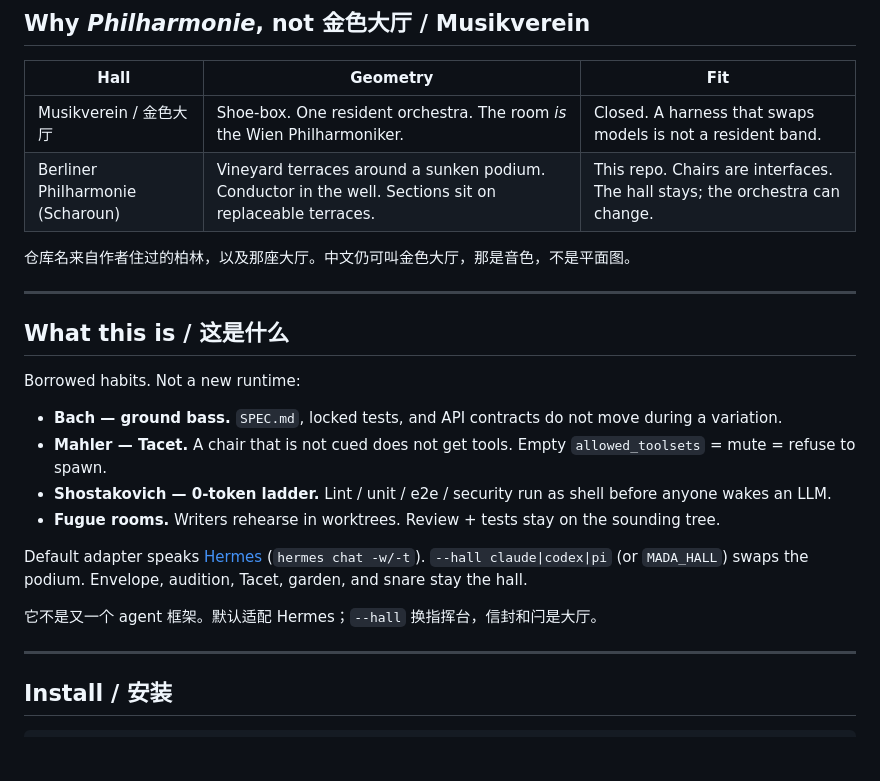
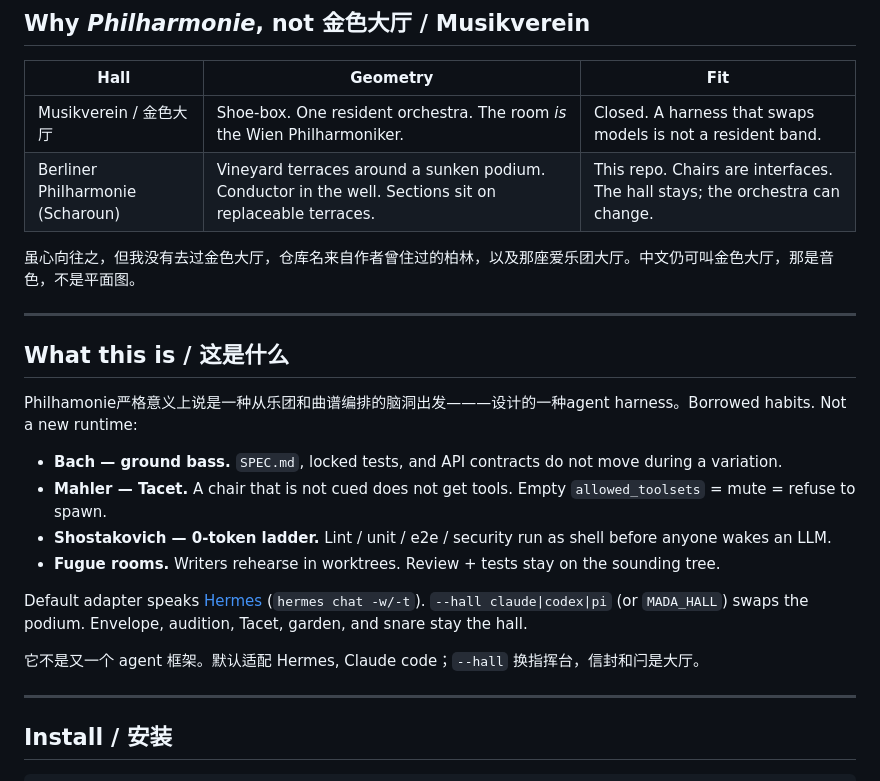
Before and after one commit to picspin/philharmonie, a Markdown page: README.md, the part around the change. GitHub-like rendering; blank space fills up the shorter version.

Commit message:
Clarify repository name origin and project description
Updated the README to clarify the origin of the repository name and improved the description of the project.

```diff
--- a/README.md
+++ b/README.md
@@ -23,13 +23,13 @@ Small tested harness for several LLM agents, or one agent in several roles. 中
 | Musikverein / 金色大厅 | Shoe-box. One resident orchestra. The room *is* the Wien Philharmoniker. | Closed. A harness that swaps models is not a resident band. |
 | Berliner Philharmonie (Scharoun) | Vineyard terraces around a sunken podium. Conductor in the well. Sections sit on replaceable terraces. | This repo. Chairs are interfaces. The hall stays; the orchestra can change. |
 
-仓库名来自作者住过的柏林，以及那座大厅。中文仍可叫金色大厅，那是音色，不是平面图。
+虽心向往之，但我没有去过金色大厅，仓库名来自作者曾住过的柏林，以及那座爱乐团大厅。中文仍可叫金色大厅，那是音色，不是平面图。
 
 ---
 
 ## What this is / 这是什么
 
-Borrowed habits. Not a new runtime:
+Philhamonie严格意义上说是一种从乐团和曲谱编排的脑洞出发———设计的一种agent harness。Borrowed habits. Not a new runtime:
 
 - **Bach — ground bass.** `SPEC.md`, locked tests, and API contracts do not move during a variation.
 - **Mahler — Tacet.** A chair that is not cued does not get tools. Empty `allowed_toolsets` = mute = refuse to spawn.
@@ -38,7 +38,7 @@ Borrowed habits. Not a new runtime:
 
 Default adapter speaks [Hermes](https://github.com/NousResearch/hermes-agent) (`hermes chat -w/-t`). `--hall claude|codex|pi` (or `MADA_HALL`) swaps the podium. Envelope, audition, Tacet, garden, and snare stay the hall.
 
-它不是又一个 agent 框架。默认适配 Hermes；`--hall` 换指挥台，信封和闩是大厅。
+它不是又一个 agent 框架。默认适配 Hermes, Claude code；`--hall` 换指挥台，信封和闩是大厅。
 
 ---
 
```
